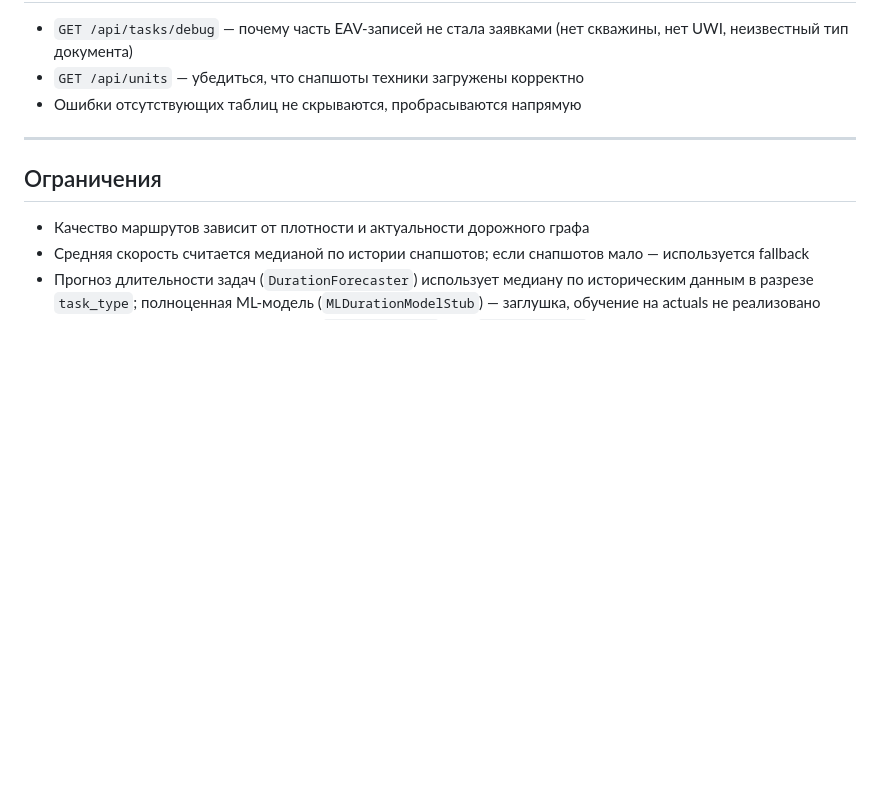
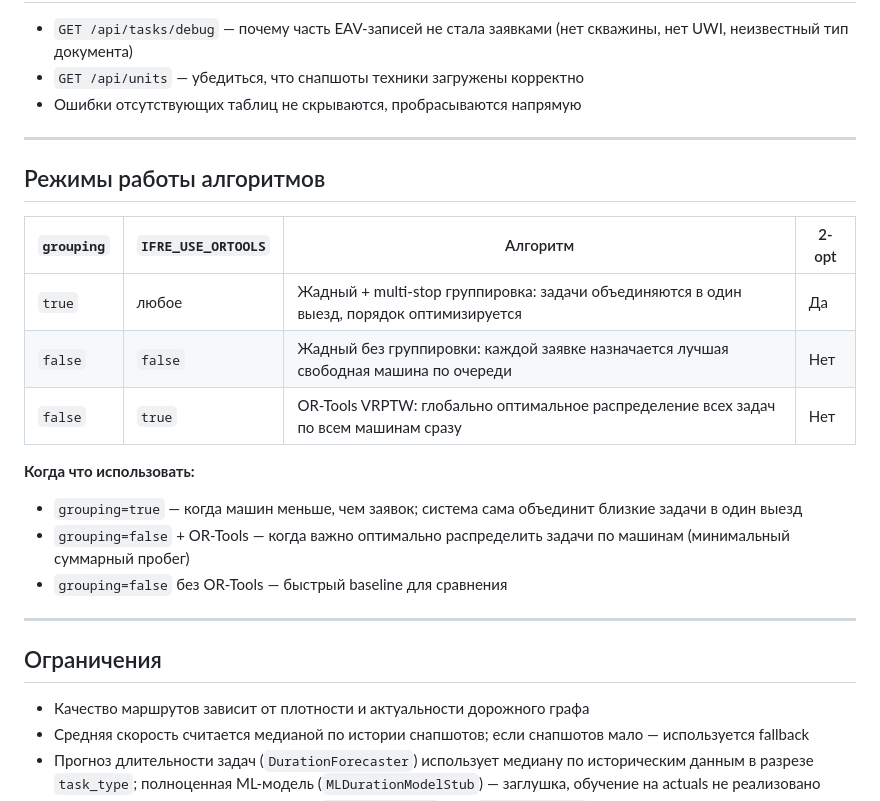
Before and after one commit to ZhanarBaken/IFRE, a Markdown page: README.md, the part around the change. Drawn GitHub-style; blank space fills up the shorter version.

Commit message:
docs: add algorithm modes table (grouping vs OR-Tools vs greedy)
Co-Authored-By: Claude Sonnet 4.6 <noreply@anthropic.com>

```diff
--- a/README.md
+++ b/README.md
@@ -514,6 +514,21 @@ http://127.0.0.1:8000/demo/batch-plan?task_ids=12649,12653,12686&grouping=false&
 
 ---
 
+## Режимы работы алгоритмов
+
+| `grouping` | `IFRE_USE_ORTOOLS` | Алгоритм | 2-opt |
+|---|---|---|---|
+| `true` | любое | Жадный + multi-stop группировка: задачи объединяются в один выезд, порядок оптимизируется | Да |
+| `false` | `false` | Жадный без группировки: каждой заявке назначается лучшая свободная машина по очереди | Нет |
+| `false` | `true` | OR-Tools VRPTW: глобально оптимальное распределение всех задач по всем машинам сразу | Нет |
+
+**Когда что использовать:**
+- `grouping=true` — когда машин меньше, чем заявок; система сама объединит близкие задачи в один выезд
+- `grouping=false` + OR-Tools — когда важно оптимально распределить задачи по машинам (минимальный суммарный пробег)
+- `grouping=false` без OR-Tools — быстрый baseline для сравнения
+
+---
+
 ## Ограничения
 
 - Качество маршрутов зависит от плотности и актуальности дорожного графа
```
